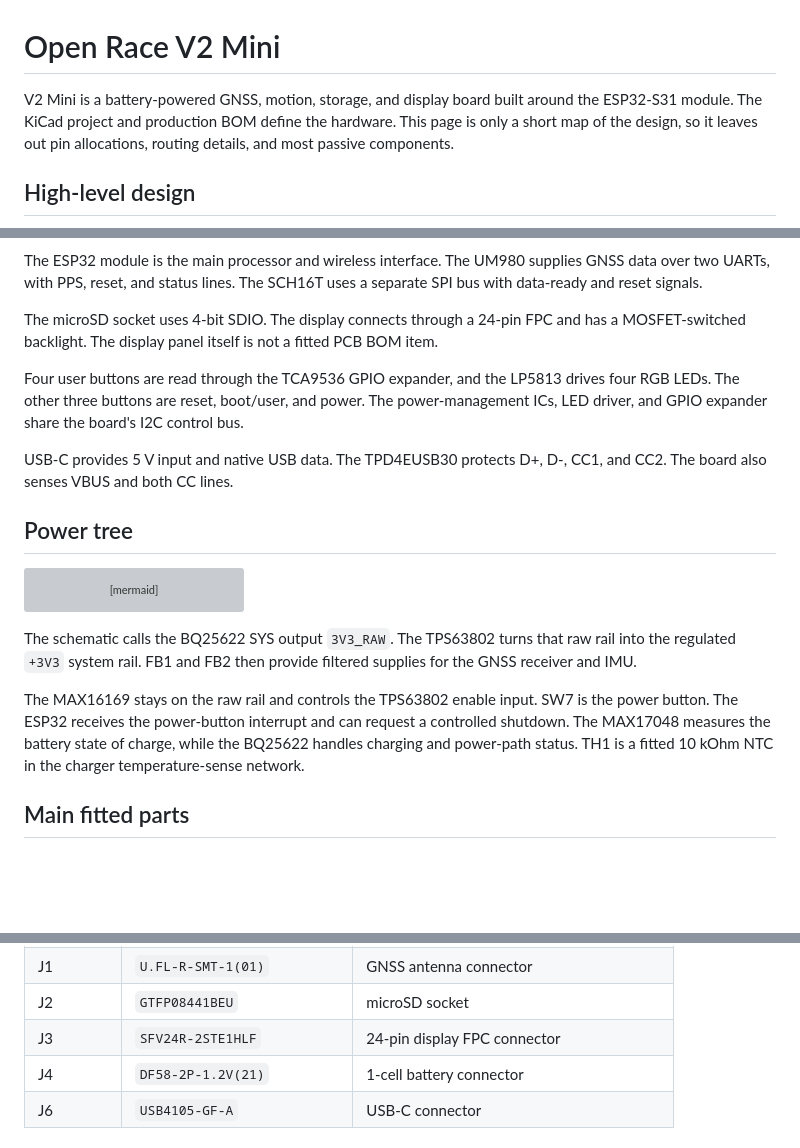
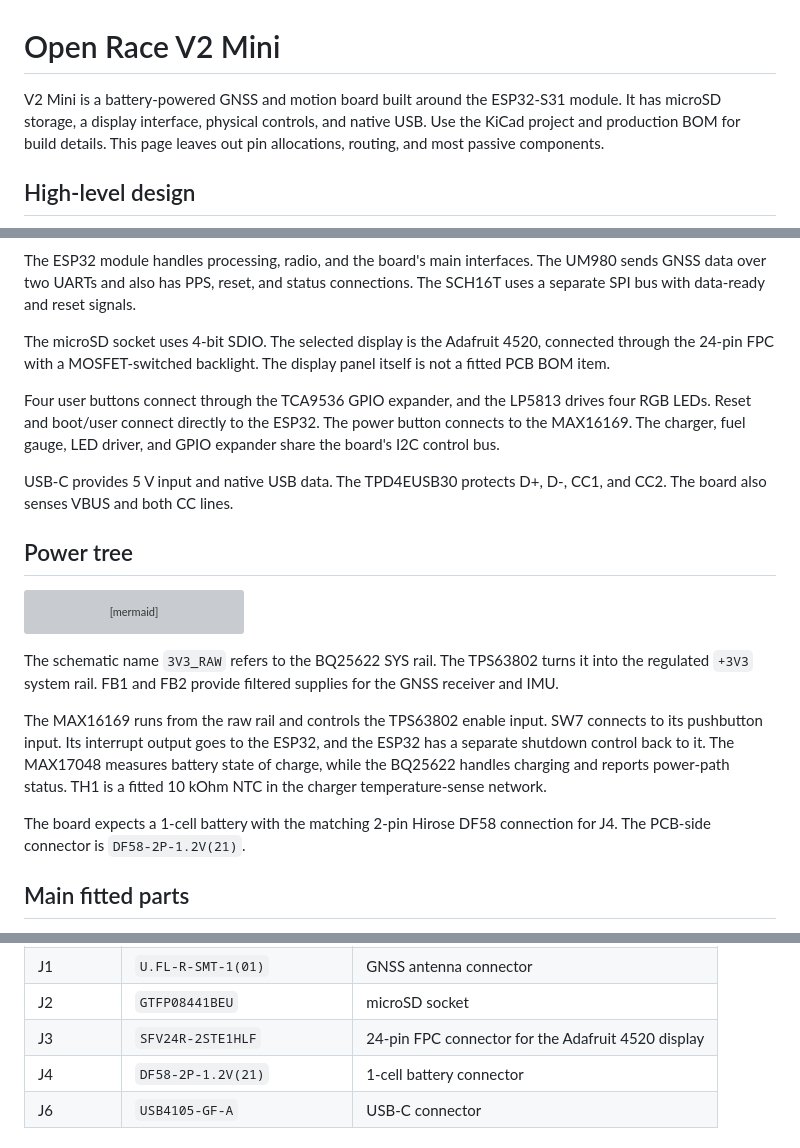
Before and after one commit to teehee567/Aevia, a Markdown page: v2_mini_design.md, 3 parts joined by grey strips. Rendered like a GitHub page; blank space fills up the shorter version; grey boxes are pictures that could not be loaded.

Commit message:
udpate mini design

````diff
--- a/v2_mini_design.md
+++ b/v2_mini_design.md
@@ -1,6 +1,6 @@
 # Open Race V2 Mini
 
-V2 Mini is a battery-powered GNSS, motion, storage, and display board built around the ESP32-S31 module. The KiCad project and production BOM define the hardware. This page is only a short map of the design, so it leaves out pin allocations, routing details, and most passive components.
+V2 Mini is a battery-powered GNSS and motion board built around the ESP32-S31 module. It has microSD storage, a display interface, physical controls, and native USB. Use the KiCad project and production BOM for build details. This page leaves out pin allocations, routing, and most passive components.
 
 ## High-level design
 
@@ -24,11 +24,11 @@ flowchart LR
     MCU <--> USB
 ```
 
-The ESP32 module is the main processor and wireless interface. The UM980 supplies GNSS data over two UARTs, with PPS, reset, and status lines. The SCH16T uses a separate SPI bus with data-ready and reset signals.
+The ESP32 module handles processing, radio, and the board's main interfaces. The UM980 sends GNSS data over two UARTs and also has PPS, reset, and status connections. The SCH16T uses a separate SPI bus with data-ready and reset signals.
 
-The microSD socket uses 4-bit SDIO. The display connects through a 24-pin FPC and has a MOSFET-switched backlight. The display panel itself is not a fitted PCB BOM item.
+The microSD socket uses 4-bit SDIO. The selected display is the Adafruit 4520, connected through the 24-pin FPC with a MOSFET-switched backlight. The display panel itself is not a fitted PCB BOM item.
 
-Four user buttons are read through the TCA9536 GPIO expander, and the LP5813 drives four RGB LEDs. The other three buttons are reset, boot/user, and power. The power-management ICs, LED driver, and GPIO expander share the board's I2C control bus.
+Four user buttons connect through the TCA9536 GPIO expander, and the LP5813 drives four RGB LEDs. Reset and boot/user connect directly to the ESP32. The power button connects to the MAX16169. The charger, fuel gauge, LED driver, and GPIO expander share the board's I2C control bus.
 
 USB-C provides 5 V input and native USB data. The TPD4EUSB30 protects D+, D-, CC1, and CC2. The board also senses VBUS and both CC lines.
 
@@ -52,9 +52,11 @@ flowchart TD
     V33 --> FB2["FB2"] --> VIMU["+3V3_IMU"] --> IMU["SCH16T"]
 ```
 
-The schematic calls the BQ25622 SYS output `3V3_RAW`. The TPS63802 turns that raw rail into the regulated `+3V3` system rail. FB1 and FB2 then provide filtered supplies for the GNSS receiver and IMU.
+The schematic name `3V3_RAW` refers to the BQ25622 SYS rail. The TPS63802 turns it into the regulated `+3V3` system rail. FB1 and FB2 provide filtered supplies for the GNSS receiver and IMU.
 
-The MAX16169 stays on the raw rail and controls the TPS63802 enable input. SW7 is the power button. The ESP32 receives the power-button interrupt and can request a controlled shutdown. The MAX17048 measures the battery state of charge, while the BQ25622 handles charging and power-path status. TH1 is a fitted 10 kOhm NTC in the charger temperature-sense network.
+The MAX16169 runs from the raw rail and controls the TPS63802 enable input. SW7 connects to its pushbutton input. Its interrupt output goes to the ESP32, and the ESP32 has a separate shutdown control back to it. The MAX17048 measures battery state of charge, while the BQ25622 handles charging and reports power-path status. TH1 is a fitted 10 kOhm NTC in the charger temperature-sense network.
+
+The board expects a 1-cell battery with the matching 2-pin Hirose DF58 connection for J4. The PCB-side connector is `DF58-2P-1.2V(21)`.
 
 ## Main fitted parts
 
@@ -77,7 +79,7 @@ The part numbers below come from the production BOM rather than the shortened va
 | TH1 | `NCU18XH103F60RB` | 10 kOhm charger temperature sensor |
 | J1 | `U.FL-R-SMT-1(01)` | GNSS antenna connector |
 | J2 | `GTFP08441BEU` | microSD socket |
-| J3 | `SFV24R-2STE1HLF` | 24-pin display FPC connector |
+| J3 | `SFV24R-2STE1HLF` | 24-pin FPC connector for the Adafruit 4520 display |
 | J4 | `DF58-2P-1.2V(21)` | 1-cell battery connector |
 | J6 | `USB4105-GF-A` | USB-C connector |
 
````
Also changed, not shown: other parts of v2_mini_design.md (+1 -1 lines).
